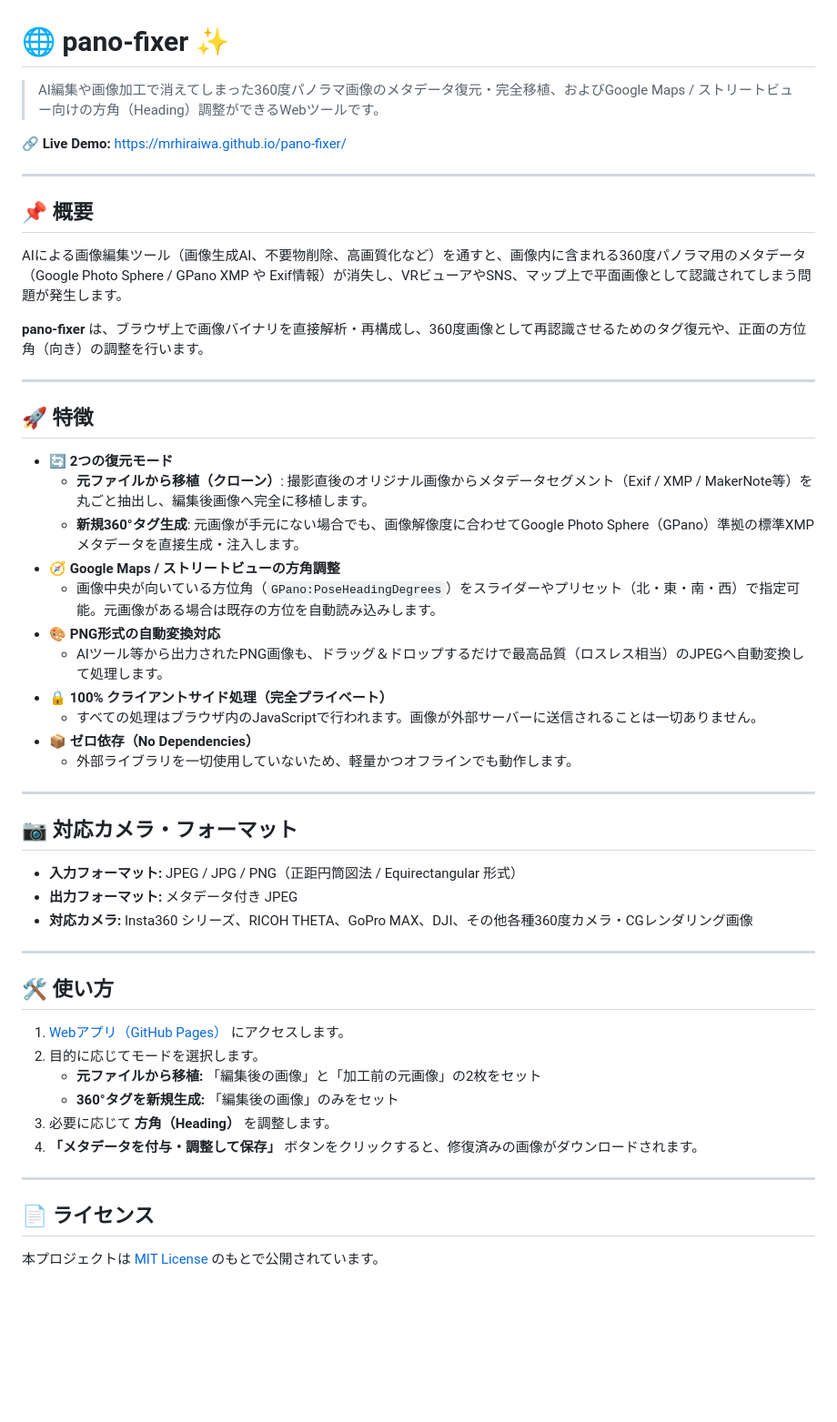
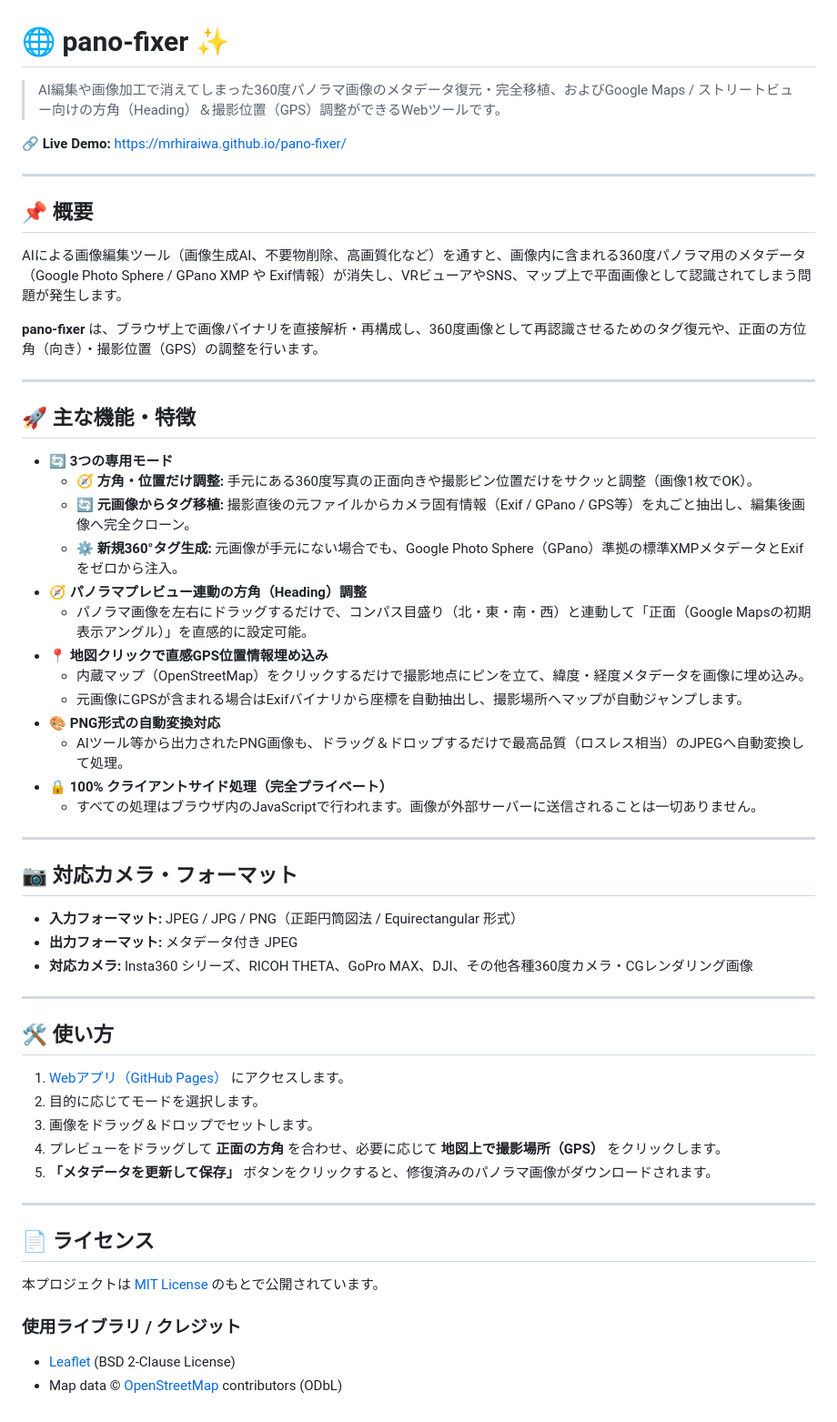
Before and after one commit to MrHiraiwa/pano-fixer, a Markdown page: README.md, the part around the change. Shown at 91% size. GitHub-like rendering; blank space fills up the shorter version.

```diff
--- a/README.md
+++ b/README.md
@@ -1,6 +1,6 @@
 # 🌐 pano-fixer ✨
 
-> AI編集や画像加工で消えてしまった360度パノラマ画像のメタデータ復元・完全移植、およびGoogle Maps / ストリートビュー向けの方角（Heading）調整ができるWebツールです。
+> AI編集や画像加工で消えてしまった360度パノラマ画像のメタデータ復元・完全移植、およびGoogle Maps / ストリートビュー向けの方角（Heading）＆撮影位置（GPS）調整ができるWebツールです。
 
 🔗 **Live Demo:** [https://mrhiraiwa.github.io/pano-fixer/](https://mrhiraiwa.github.io/pano-fixer/)
 
@@ -10,23 +10,25 @@
 
 AIによる画像編集ツール（画像生成AI、不要物削除、高画質化など）を通すと、画像内に含まれる360度パノラマ用のメタデータ（Google Photo Sphere / GPano XMP や Exif情報）が消失し、VRビューアやSNS、マップ上で平面画像として認識されてしまう問題が発生します。
 
-**pano-fixer** は、ブラウザ上で画像バイナリを直接解析・再構成し、360度画像として再認識させるためのタグ復元や、正面の方位角（向き）の調整を行います。
+**pano-fixer** は、ブラウザ上で画像バイナリを直接解析・再構成し、360度画像として再認識させるためのタグ復元や、正面の方位角（向き）・撮影位置（GPS）の調整を行います。
 
 ---
 
-## 🚀 特徴
+## 🚀 主な機能・特徴
 
-* **🔄 2つの復元モード**
-  * **元ファイルから移植（クローン）**: 撮影直後のオリジナル画像からメタデータセグメント（Exif / XMP / MakerNote等）を丸ごと抽出し、編集後画像へ完全に移植します。
-  * **新規360°タグ生成**: 元画像が手元にない場合でも、画像解像度に合わせてGoogle Photo Sphere（GPano）準拠の標準XMPメタデータを直接生成・注入します。
-* **🧭 Google Maps / ストリートビューの方角調整**
-  * 画像中央が向いている方位角（`GPano:PoseHeadingDegrees`）をスライダーやプリセット（北・東・南・西）で指定可能。元画像がある場合は既存の方位を自動読み込みします。
+* **🔄 3つの専用モード**
+  * **🧭 方角・位置だけ調整:** 手元にある360度写真の正面向きや撮影ピン位置だけをサクッと調整（画像1枚でOK）。
+  * **🔄 元画像からタグ移植:** 撮影直後の元ファイルからカメラ固有情報（Exif / GPano / GPS等）を丸ごと抽出し、編集後画像へ完全クローン。
+  * **⚙️ 新規360°タグ生成:** 元画像が手元にない場合でも、Google Photo Sphere（GPano）準拠の標準XMPメタデータとExifをゼロから注入。
+* **🧭 パノラマプレビュー連動の方角（Heading）調整**
+  * パノラマ画像を左右にドラッグするだけで、コンパス目盛り（北・東・南・西）と連動して「正面（Google Mapsの初期表示アングル）」を直感的に設定可能。
+* **📍 地図クリックで直感GPS位置情報埋め込み**
+  * 内蔵マップ（OpenStreetMap）をクリックするだけで撮影地点にピンを立て、緯度・経度メタデータを画像に埋め込み。
+  * 元画像にGPSが含まれる場合はExifバイナリから座標を自動抽出し、撮影場所へマップが自動ジャンプします。
 * **🎨 PNG形式の自動変換対応**
-  * AIツール等から出力されたPNG画像も、ドラッグ＆ドロップするだけで最高品質（ロスレス相当）のJPEGへ自動変換して処理します。
+  * AIツール等から出力されたPNG画像も、ドラッグ＆ドロップするだけで最高品質（ロスレス相当）のJPEGへ自動変換して処理。
 * **🔒 100% クライアントサイド処理（完全プライベート）**
   * すべての処理はブラウザ内のJavaScriptで行われます。画像が外部サーバーに送信されることは一切ありません。
-* **📦 ゼロ依存（No Dependencies）**
-  * 外部ライブラリを一切使用していないため、軽量かつオフラインでも動作します。
 
 ---
 
@@ -42,13 +44,16 @@ AIによる画像編集ツール（画像生成AI、不要物削除、高画質
 
 1. [Webアプリ（GitHub Pages）](https://mrhiraiwa.github.io/pano-fixer/) にアクセスします。
 2. 目的に応じてモードを選択します。
-   * **元ファイルから移植:** 「編集後の画像」と「加工前の元画像」の2枚をセット
-   * **360°タグを新規生成:** 「編集後の画像」のみをセット
-3. 必要に応じて **方角（Heading）** を調整します。
-4. **「メタデータを付与・調整して保存」** ボタンをクリックすると、修復済みの画像がダウンロードされます。
+3. 画像をドラッグ＆ドロップでセットします。
+4. プレビューをドラッグして **正面の方角** を合わせ、必要に応じて **地図上で撮影場所（GPS）** をクリックします。
+5. **「メタデータを更新して保存」** ボタンをクリックすると、修復済みのパノラマ画像がダウンロードされます。
 
 ---
 
 ## 📄 ライセンス
 
 本プロジェクトは [MIT License](LICENSE) のもとで公開されています。
+
+### 使用ライブラリ / クレジット
+* [Leaflet](https://leafletjs.com/) (BSD 2-Clause License)
+* Map data © [OpenStreetMap](https://www.openstreetmap.org/) contributors (ODbL)
```
